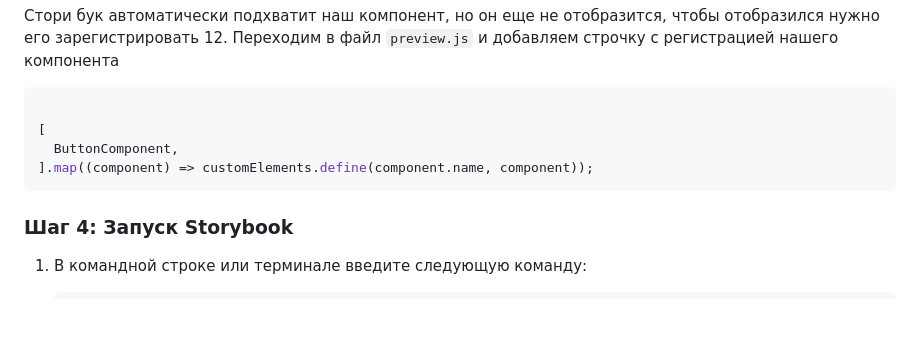
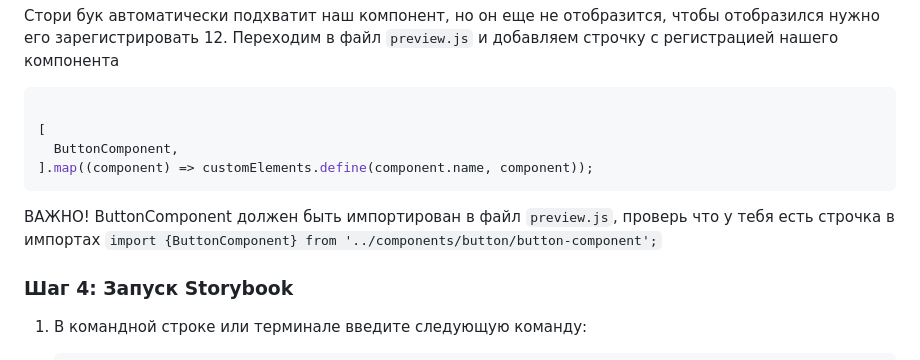
Before and after one commit to jegius/layout-master-class, a Markdown page: README.MD, the part around the change. Drawn GitHub-style; blank space fills up the shorter version.

Commit message:
исправлена инструкция

````diff
--- a/README.MD
+++ b/README.MD
@@ -185,6 +185,9 @@ export default `
   ButtonComponent,
 ].map((component) => customElements.define(component.name, component));
 ```
+ВАЖНО! ButtonComponent должен быть импортирован в файл `preview.js`, проверь что
+у тебя есть строчка в импортах `import {ButtonComponent} from '../components/button/button-component';`
+
 ### Шаг 4: Запуск Storybook
 
 1. В командной строке или терминале введите следующую команду:
````
